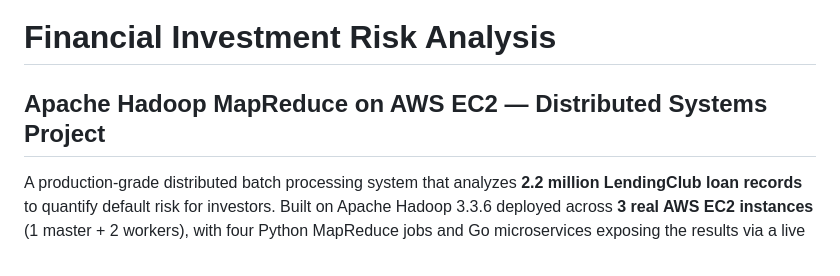
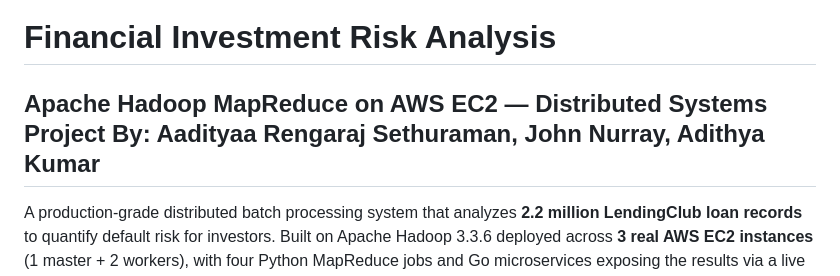
Before and after one commit to Aadityaa2004/Financial-Investment-Risk-Analysis, a Markdown page: README.md, the part around the change. Drawn GitHub-style.

Commit message:
Update README with project authors
Added authors' names to the project description.

```diff
--- a/README.md
+++ b/README.md
@@ -1,5 +1,6 @@
 # Financial Investment Risk Analysis
-## Apache Hadoop MapReduce on AWS EC2 — Distributed Systems Project
+
+## Apache Hadoop MapReduce on AWS EC2 — Distributed Systems Project By: Aadityaa Rengaraj Sethuraman, John Nurray, Adithya Kumar
 
 A production-grade distributed batch processing system that analyzes **2.2 million LendingClub
 loan records** to quantify default risk for investors. Built on Apache Hadoop 3.3.6 deployed
```
